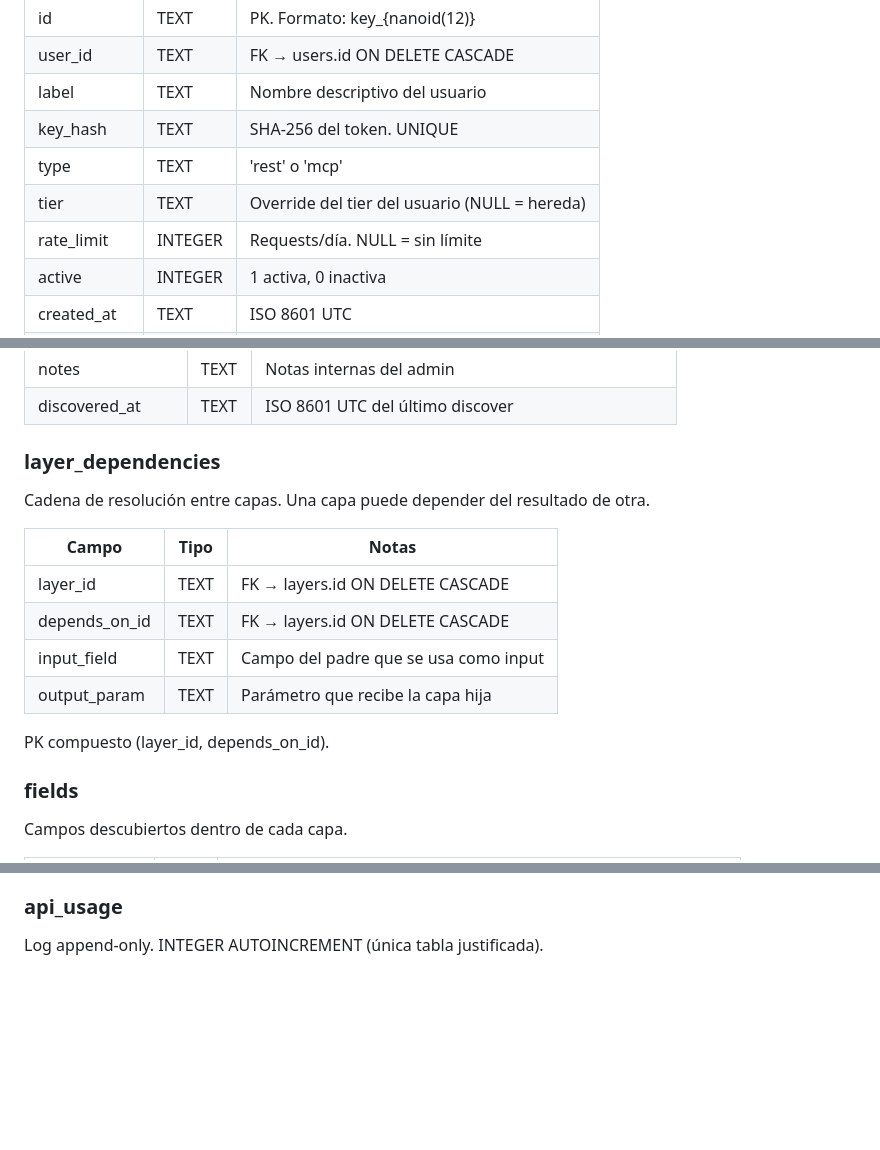
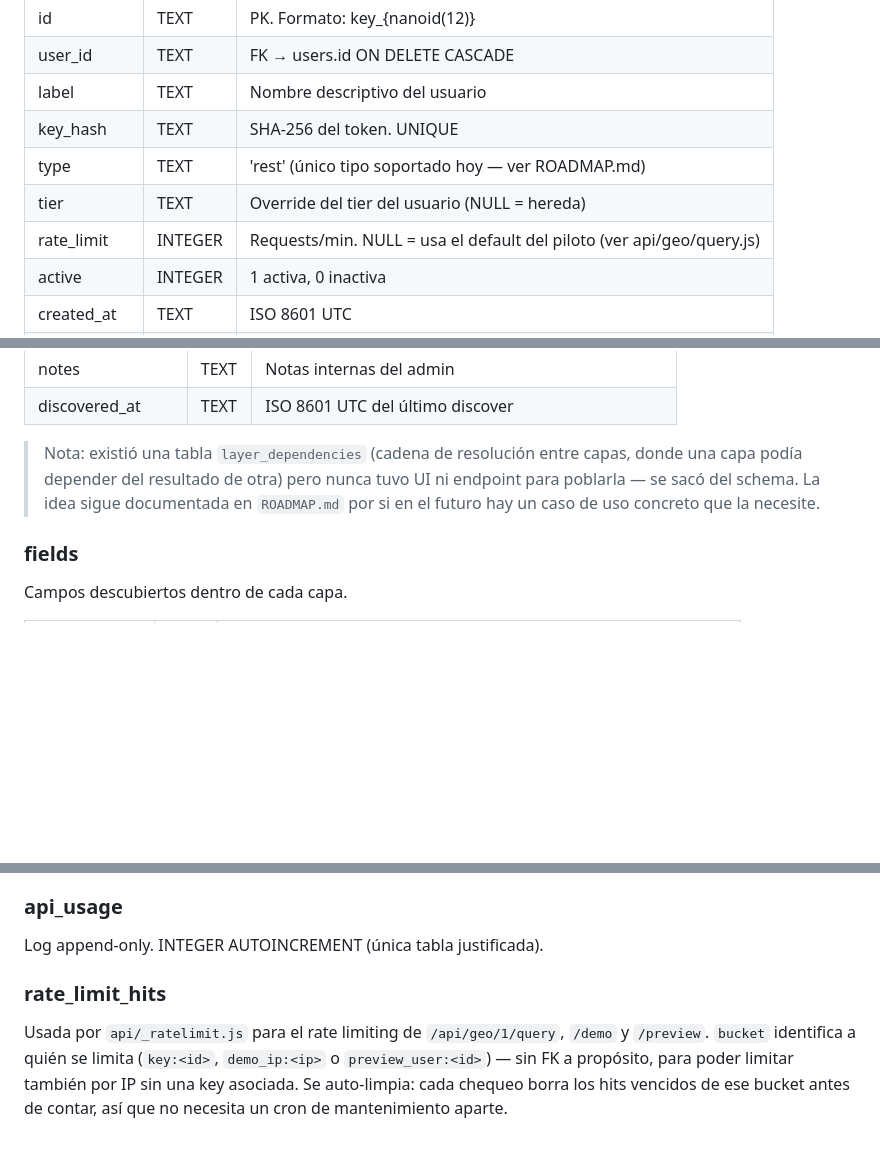
Before and after one commit to leguren/capibara, a Markdown page: docs/schema.md, 3 parts joined by grey strips. Rendered like a GitHub page; blank space fills up the shorter version.

```diff
--- a/docs/schema.md
+++ b/docs/schema.md
@@ -25,9 +25,9 @@ Credenciales B2B. El token real nunca se almacena — solo su SHA-256.
 | user_id     | TEXT    | FK → users.id ON DELETE CASCADE          |
 | label       | TEXT    | Nombre descriptivo del usuario           |
 | key_hash    | TEXT    | SHA-256 del token. UNIQUE                |
-| type        | TEXT    | 'rest' o 'mcp'                           |
+| type        | TEXT    | 'rest' (único tipo soportado hoy — ver ROADMAP.md) |
 | tier        | TEXT    | Override del tier del usuario (NULL = hereda) |
-| rate_limit  | INTEGER | Requests/día. NULL = sin límite          |
+| rate_limit  | INTEGER | Requests/min. NULL = usa el default del piloto (ver api/geo/query.js) |
 | active      | INTEGER | 1 activa, 0 inactiva                     |
 | created_at  | TEXT    | ISO 8601 UTC                             |
 | last_used_at| TEXT    | Actualizado en cada request autenticado  |
@@ -85,17 +85,11 @@ Capas descubiertas dentro de cada fuente.
 | notes           | TEXT | Notas internas del admin                       |
 | discovered_at   | TEXT | ISO 8601 UTC del último discover               |
 
-### layer_dependencies
-Cadena de resolución entre capas. Una capa puede depender del resultado de otra.
-
-| Campo        | Tipo | Notas                              |
-|--------------|------|------------------------------------|
-| layer_id     | TEXT | FK → layers.id ON DELETE CASCADE   |
-| depends_on_id| TEXT | FK → layers.id ON DELETE CASCADE   |
-| input_field  | TEXT | Campo del padre que se usa como input |
-| output_param | TEXT | Parámetro que recibe la capa hija  |
-
-PK compuesto (layer_id, depends_on_id).
+> Nota: existió una tabla `layer_dependencies` (cadena de resolución entre
+> capas, donde una capa podía depender del resultado de otra) pero nunca
+> tuvo UI ni endpoint para poblarla — se sacó del schema. La idea sigue
+> documentada en `ROADMAP.md` por si en el futuro hay un caso de uso
+> concreto que la necesite.
 
 ### fields
 Campos descubiertos dentro de cada capa.
@@ -138,3 +132,11 @@ Un usuario NO puede activar capas/campos que el admin deshabilitó.
 
 ### api_usage
 Log append-only. INTEGER AUTOINCREMENT (única tabla justificada).
+
+### rate_limit_hits
+Usada por `api/_ratelimit.js` para el rate limiting de `/api/geo/1/query`,
+`/demo` y `/preview`. `bucket` identifica a quién se limita (`key:<id>`,
+`demo_ip:<ip>` o `preview_user:<id>`) — sin FK a propósito, para poder
+limitar también por IP sin una key asociada. Se auto-limpia: cada chequeo
+borra los hits vencidos de ese bucket antes de contar, así que no necesita
+un cron de mantenimiento aparte.
```
